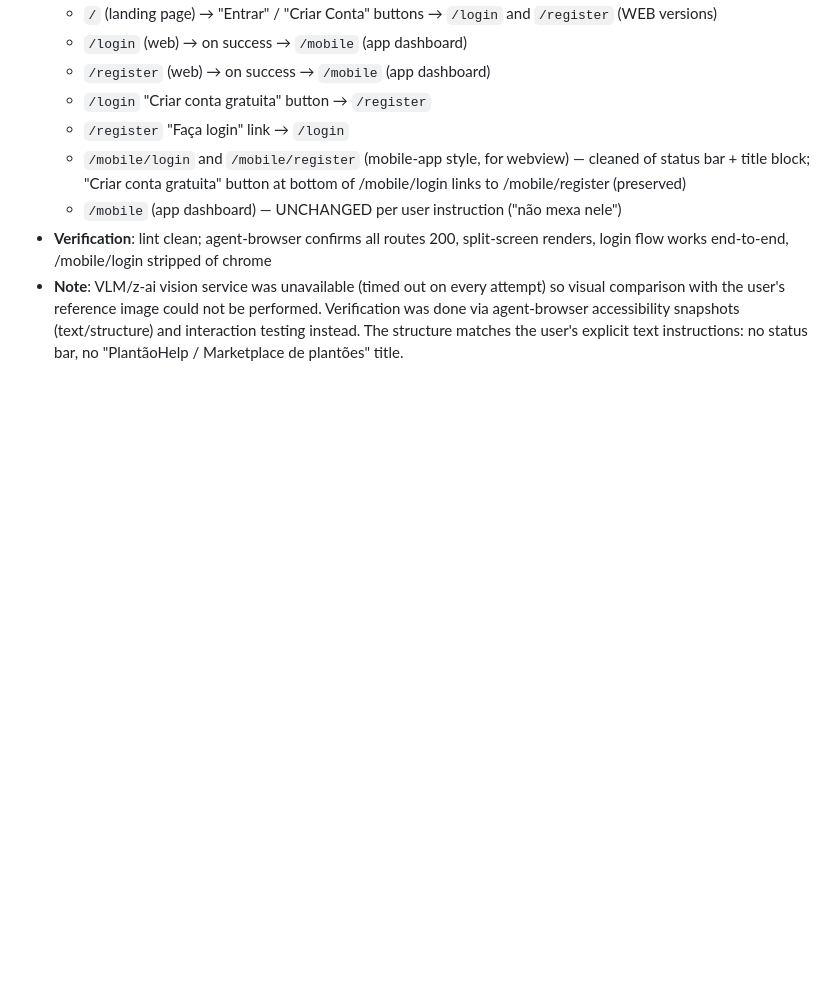
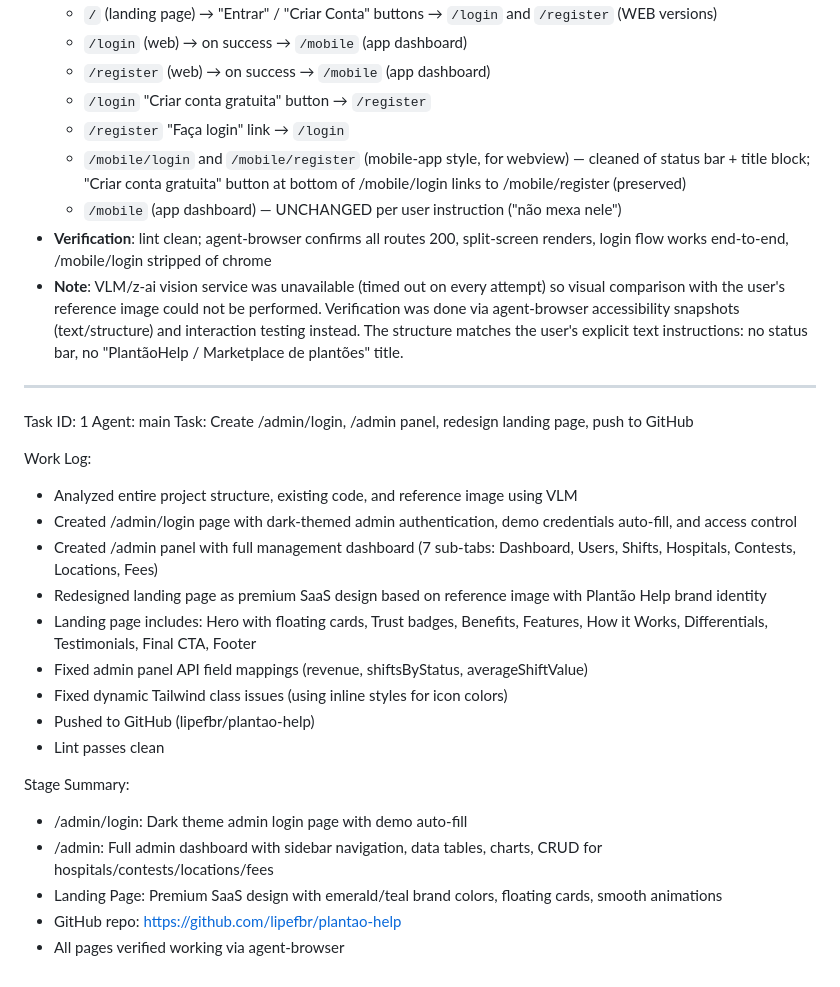
Before and after one commit to lipefbr/plantao-help, a Markdown page: worklog.md, the part around the change. GitHub-like rendering; blank space fills up the shorter version.

Commit message:
a376cfb4-cb07-4c6c-8873-7401526e40ef

```diff
--- a/worklog.md
+++ b/worklog.md
@@ -1794,3 +1794,26 @@ Stage Summary:
   - `/mobile` (app dashboard) — UNCHANGED per user instruction ("não mexa nele")
 - **Verification**: lint clean; agent-browser confirms all routes 200, split-screen renders, login flow works end-to-end, /mobile/login stripped of chrome
 - **Note**: VLM/z-ai vision service was unavailable (timed out on every attempt) so visual comparison with the user's reference image could not be performed. Verification was done via agent-browser accessibility snapshots (text/structure) and interaction testing instead. The structure matches the user's explicit text instructions: no status bar, no "PlantãoHelp / Marketplace de plantões" title.
+
+---
+Task ID: 1
+Agent: main
+Task: Create /admin/login, /admin panel, redesign landing page, push to GitHub
+
+Work Log:
+- Analyzed entire project structure, existing code, and reference image using VLM
+- Created /admin/login page with dark-themed admin authentication, demo credentials auto-fill, and access control
+- Created /admin panel with full management dashboard (7 sub-tabs: Dashboard, Users, Shifts, Hospitals, Contests, Locations, Fees)
+- Redesigned landing page as premium SaaS design based on reference image with Plantão Help brand identity
+- Landing page includes: Hero with floating cards, Trust badges, Benefits, Features, How it Works, Differentials, Testimonials, Final CTA, Footer
+- Fixed admin panel API field mappings (revenue, shiftsByStatus, averageShiftValue)
+- Fixed dynamic Tailwind class issues (using inline styles for icon colors)
+- Pushed to GitHub (lipefbr/plantao-help)
+- Lint passes clean
+
+Stage Summary:
+- /admin/login: Dark theme admin login page with demo auto-fill
+- /admin: Full admin dashboard with sidebar navigation, data tables, charts, CRUD for hospitals/contests/locations/fees
+- Landing Page: Premium SaaS design with emerald/teal brand colors, floating cards, smooth animations
+- GitHub repo: https://github.com/lipefbr/plantao-help
+- All pages verified working via agent-browser
```
